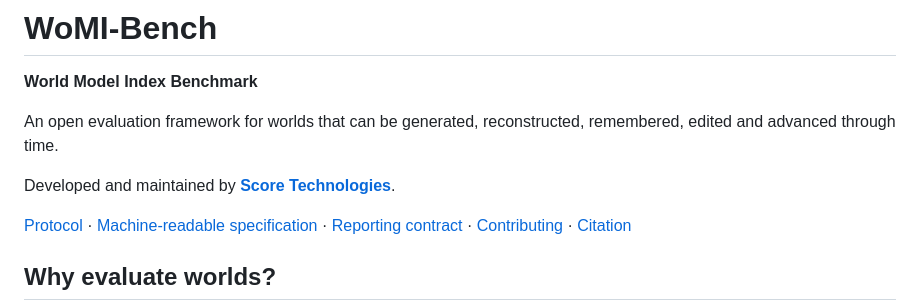
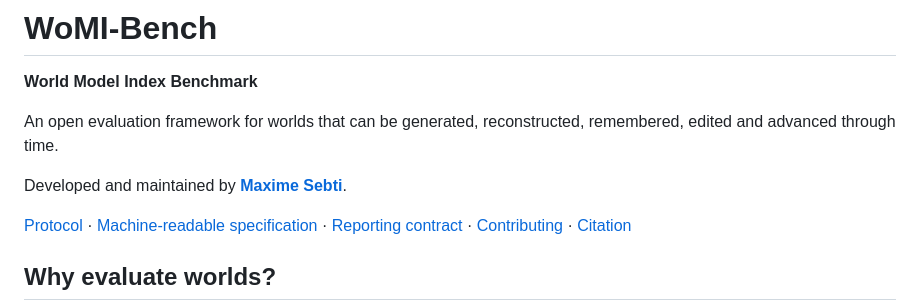
Before and after one commit to mxmsbt/WoMI-Bench, a Markdown page: README.md, the part around the change. GitHub-like rendering.

Commit message:
Credit Maxime Sebti in README

```diff
--- a/README.md
+++ b/README.md
@@ -4,7 +4,7 @@
 
 An open evaluation framework for worlds that can be generated, reconstructed, remembered, edited and advanced through time.
 
-Developed and maintained by **[Score Technologies](https://github.com/score-technologies)**.
+Developed and maintained by **[Maxime Sebti](https://github.com/mxmsbt)**.
 
 [Protocol](docs/protocol.md) · [Machine-readable specification](protocol/womi-bench-v0.1.0.json) · [Reporting contract](docs/reporting.md) · [Contributing](CONTRIBUTING.md) · [Citation](CITATION.cff)
 
```
